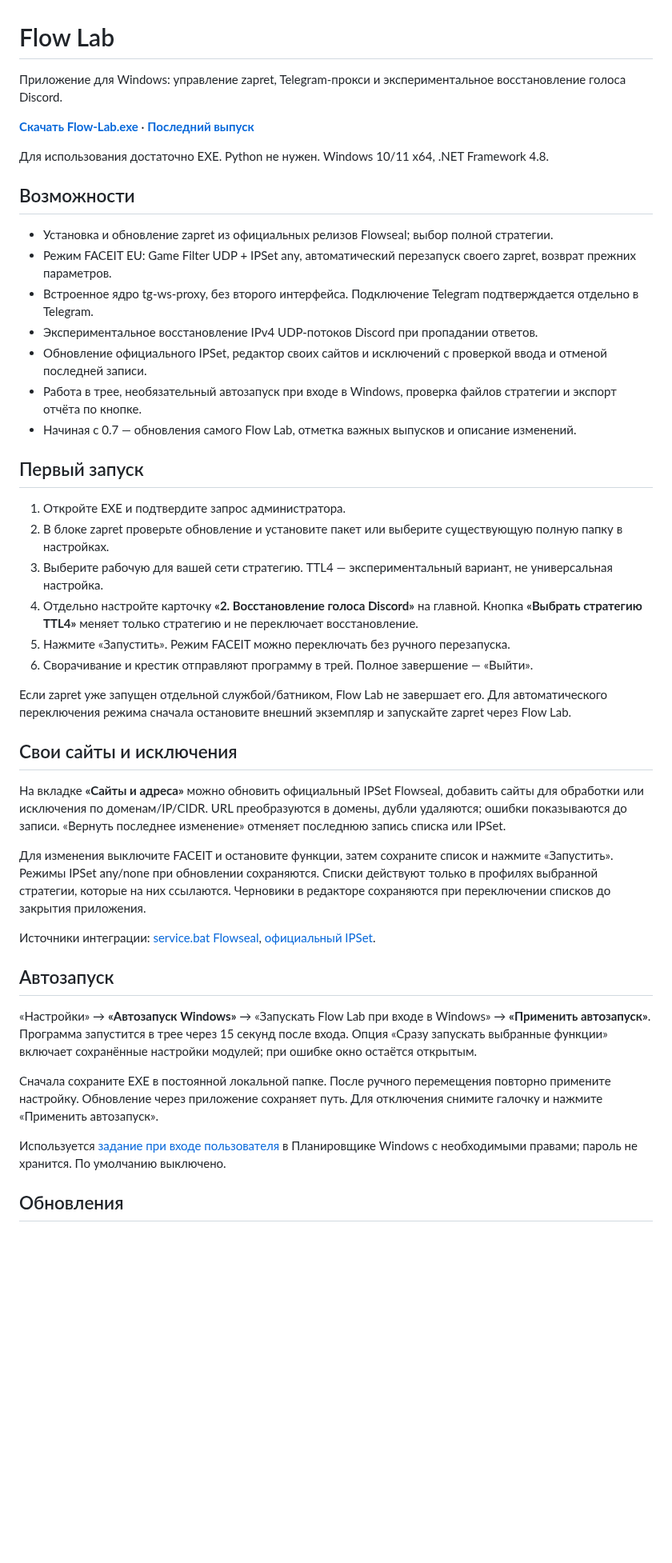
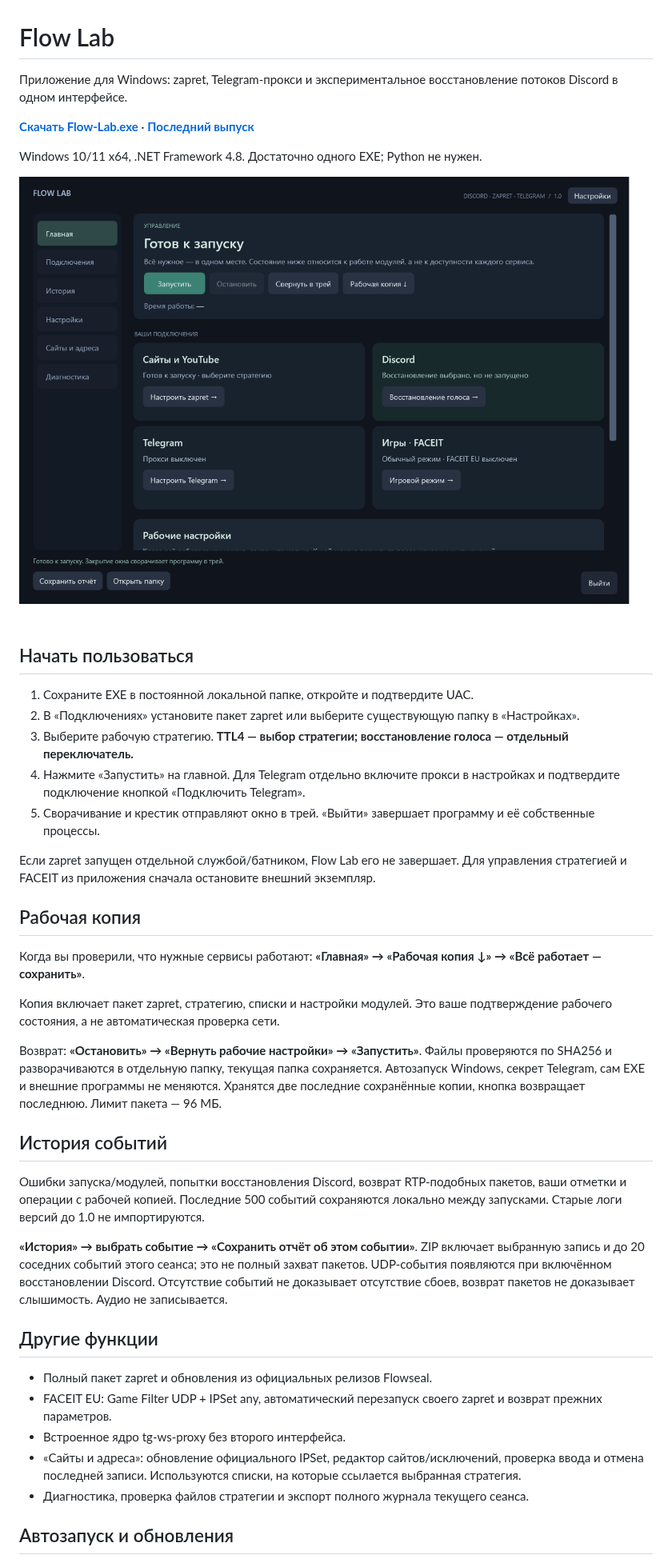
Before and after one commit to krizof/flow-lab, a Markdown page: README.md, the part around one of its changes. Shown at 80% size. Rendered like a GitHub page; pictures changed too: assets/flowlab-1.0.png (added); blank space fills up the shorter version.

Commit message:
Introduce Flow Lab 1.0 workspace, working copies and incident history

```diff
--- a/README.md
+++ b/README.md
@@ -1,47 +1,44 @@
 # Flow Lab
 
-Приложение для Windows: управление zapret, Telegram-прокси и экспериментальное восстановление голоса Discord.
+Приложение для Windows: zapret, Telegram-прокси и экспериментальное восстановление потоков Discord в одном интерфейсе.
 
 **[Скачать Flow-Lab.exe](https://github.com/krizof/flow-lab/releases/latest/download/Flow-Lab.exe)** · **[Последний выпуск](https://github.com/krizof/flow-lab/releases/latest)**
 
-Для использования достаточно EXE. Python не нужен. Windows 10/11 x64, .NET Framework 4.8.
+Windows 10/11 x64, .NET Framework 4.8. Достаточно одного EXE; Python не нужен.
 
-## Возможности
+![Главная Flow Lab 1.0](assets/flowlab-1.0.png)
 
-- Установка и обновление zapret из официальных релизов Flowseal; выбор полной стратегии.
-- Режим FACEIT EU: Game Filter UDP + IPSet any, автоматический перезапуск своего zapret, возврат прежних параметров.
-- Встроенное ядро tg-ws-proxy, без второго интерфейса. Подключение Telegram подтверждается отдельно в Telegram.
-- Экспериментальное восстановление IPv4 UDP-потоков Discord при пропадании ответов.
-- Обновление официального IPSet, редактор своих сайтов и исключений с проверкой ввода и отменой последней записи.
-- Работа в трее, необязательный автозапуск при входе в Windows, проверка файлов стратегии и экспорт отчёта по кнопке.
-- Начиная с 0.7 — обновления самого Flow Lab, отметка важных выпусков и описание изменений.
+## Начать пользоваться
 
-## Первый запуск
+1. Сохраните EXE в постоянной локальной папке, откройте и подтвердите UAC.
+2. В «Подключениях» установите пакет zapret или выберите существующую папку в «Настройках».
+3. Выберите рабочую стратегию. **TTL4 — выбор стратегии; восстановление голоса — отдельный переключатель.**
+4. Нажмите «Запустить» на главной. Для Telegram отдельно включите прокси в настройках и подтвердите подключение кнопкой «Подключить Telegram».
+5. Сворачивание и крестик отправляют окно в трей. «Выйти» завершает программу и её собственные процессы.
 
-1. Откройте EXE и подтвердите запрос администратора.
-2. В блоке zapret проверьте обновление и установите пакет или выберите существующую полную папку в настройках.
-3. Выберите рабочую для вашей сети стратегию. TTL4 — экспериментальный вариант, не универсальная настройка.
-4. Отдельно настройте карточку **«2. Восстановление голоса Discord»** на главной. Кнопка **«Выбрать стратегию TTL4»** меняет только стратегию и не переключает восстановление.
-5. Нажмите «Запустить». Режим FACEIT можно переключать без ручного перезапуска.
-6. Сворачивание и крестик отправляют программу в трей. Полное завершение — «Выйти».
+Если zapret запущен отдельной службой/батником, Flow Lab его не завершает. Для управления стратегией и FACEIT из приложения сначала остановите внешний экземпляр.
 
-Если zapret уже запущен отдельной службой/батником, Flow Lab не завершает его. Для автоматического переключения режима сначала остановите внешний экземпляр и запускайте zapret через Flow Lab.
+## Рабочая копия
 
-## Свои сайты и исключения
+Когда вы проверили, что нужные сервисы работают: **«Главная» → «Рабочая копия ↓» → «Всё работает — сохранить»**.
 
-На вкладке **«Сайты и адреса»** можно обновить официальный IPSet Flowseal, добавить сайты для обработки или исключения по доменам/IP/CIDR. URL преобразуются в домены, дубли удаляются; ошибки показываются до записи. «Вернуть последнее изменение» отменяет последнюю запись списка или IPSet.
+Копия включает пакет zapret, стратегию, списки и настройки модулей. Это ваше подтверждение рабочего состояния, а не автоматическая проверка сети.
 
-Для изменения выключите FACEIT и остановите функции, затем сохраните список и нажмите «Запустить». Режимы IPSet any/none при обновлении сохраняются. Списки действуют только в профилях выбранной стратегии, которые на них ссылаются. Черновики в редакторе сохраняются при переключении списков до закрытия приложения.
+Возврат: **«Остановить» → «Вернуть рабочие настройки» → «Запустить»**. Файлы проверяются по SHA256 и разворачиваются в отдельную папку, текущая папка сохраняется. Автозапуск Windows, секрет Telegram, сам EXE и внешние программы не меняются. Хранятся две последние сохранённые копии, кнопка возвращает последнюю. Лимит пакета — 96 МБ.
 
-Источники интеграции: [service.bat Flowseal](https://github.com/Flowseal/zapret-discord-youtube/blob/main/service.bat), [официальный IPSet](https://github.com/Flowseal/zapret-discord-youtube/blob/main/.service/ipset-service.txt).
+## История событий
 
-## Автозапуск
+Ошибки запуска/модулей, попытки восстановления Discord, возврат RTP-подобных пакетов, ваши отметки и операции с рабочей копией. Последние 500 событий сохраняются локально между запусками. Старые логи версий до 1.0 не импортируются.
 
-«Настройки» → **«Автозапуск Windows»** → «Запускать Flow Lab при входе в Windows» → **«Применить автозапуск»**. Программа запустится в трее через 15 секунд после входа. Опция «Сразу запускать выбранные функции» включает сохранённые настройки модулей; при ошибке окно остаётся открытым.
+**«История» → выбрать событие → «Сохранить отчёт об этом событии»**. ZIP включает выбранную запись и до 20 соседних событий этого сеанса; это не полный захват пакетов. UDP-события появляются при включённом восстановлении Discord. Отсутствие событий не доказывает отсутствие сбоев, возврат пакетов не доказывает слышимость. Аудио не записывается.
 
-Сначала сохраните EXE в постоянной локальной папке. После ручного перемещения повторно примените настройку. Обновление через приложение сохраняет путь. Для отключения снимите галочку и нажмите «Применить автозапуск».
+## Другие функции
 
-Используется [задание при входе пользователя](https://learn.microsoft.com/en-us/windows/win32/taskschd/logontrigger) в Планировщике Windows с необходимыми правами; пароль не хранится. По умолчанию выключено.
+- Полный пакет zapret и обновления из официальных релизов Flowseal.
+- FACEIT EU: Game Filter UDP + IPSet any, автоматический перезапуск своего zapret и возврат прежних параметров.
+- Встроенное ядро tg-ws-proxy без второго интерфейса.
+- «Сайты и адреса»: обновление официального IPSet, редактор сайтов/исключений, проверка ввода и отмена последней записи. Используются списки, на которые ссылается выбранная стратегия.
+- Диагностика, проверка файлов стратегии и экспорт полного журнала текущего сеанса.
 
-## Обновления
+## Автозапуск и обновления
 
```
Also changed, not shown: other parts of README.md (+9 -17 lines), 1 other file.
